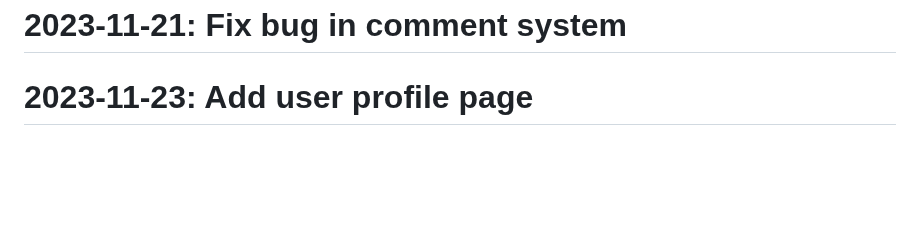
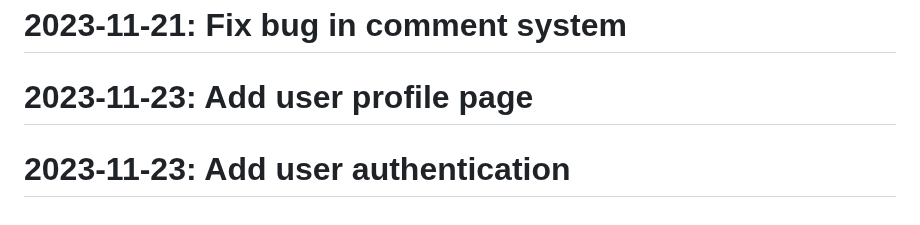
Before and after one commit to Javadlavaei/django-blog-platform, a Markdown page: README.md, the part around the change. Rendered like a GitHub page; blank space fills up the shorter version.

Commit message:
Add user authentication

```diff
--- a/README.md
+++ b/README.md
@@ -89,3 +89,4 @@
 # 2023-11-15: Update requirements.txt
 # 2023-11-21: Fix bug in comment system
 # 2023-11-23: Add user profile page
+# 2023-11-23: Add user authentication
```
